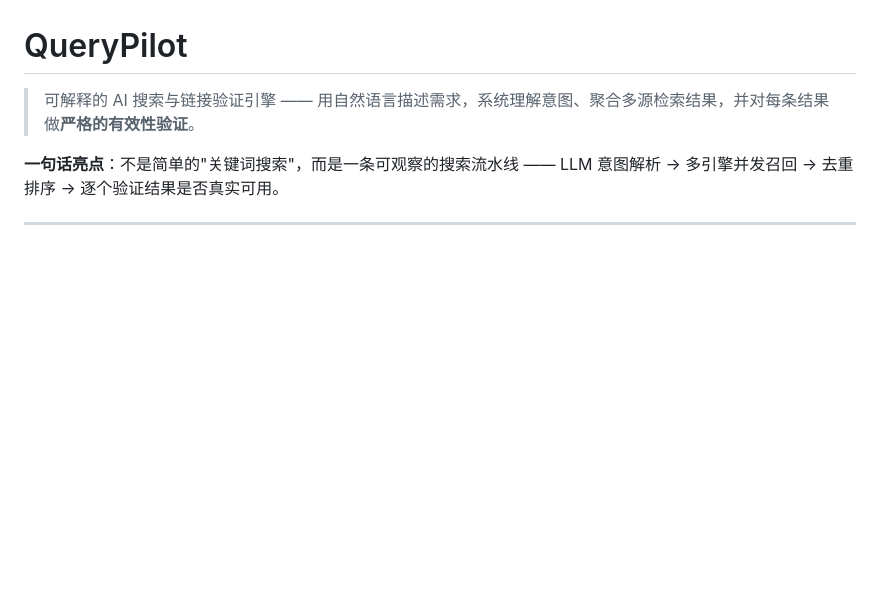
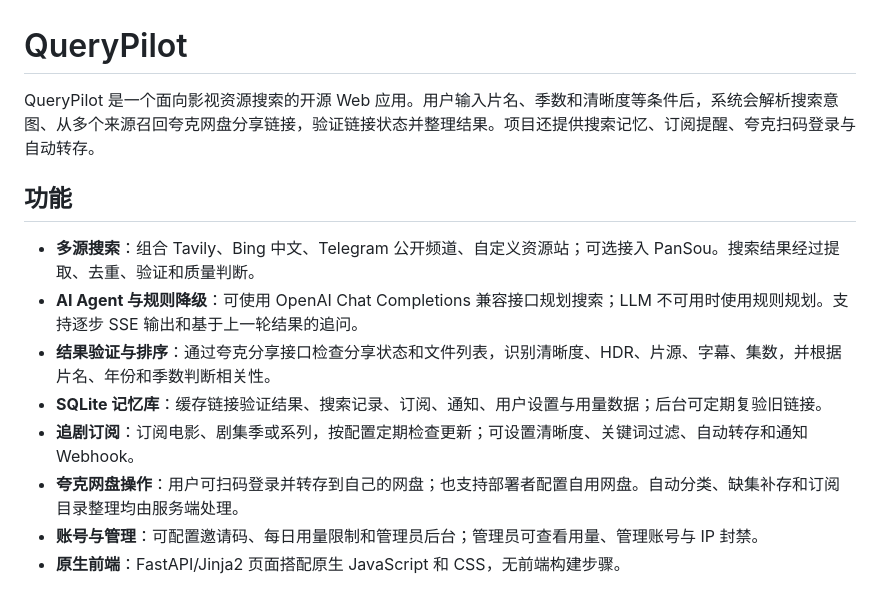
Before and after one commit to czczccc/QueryPilot, a Markdown page: README.md, the part around one of its changes. GitHub-like rendering; blank space fills up the shorter version.

```diff
--- a/README.md
+++ b/README.md
@@ -1,8 +1,15 @@
 # QueryPilot
 
-> 可解释的 AI 搜索与链接验证引擎 —— 用自然语言描述需求，系统理解意图、聚合多源检索结果，并对每条结果做**严格的有效性验证**。
+QueryPilot 是一个面向影视资源搜索的开源 Web 应用。用户输入片名、季数和清晰度等条件后，系统会解析搜索意图、从多个来源召回夸克网盘分享链接，验证链接状态并整理结果。项目还提供搜索记忆、订阅提醒、夸克扫码登录与自动转存。
 
-**一句话亮点**：不是简单的"关键词搜索"，而是一条可观察的搜索流水线 —— LLM 意图解析 → 多引擎并发召回 → 去重排序 → 逐个验证结果是否真实可用。
+## 功能
 
----
+- **多源搜索**：组合 Tavily、Bing 中文、Telegram 公开频道、自定义资源站；可选接入 PanSou。搜索结果经过提取、去重、验证和质量判断。
+- **AI Agent 与规则降级**：可使用 OpenAI Chat Completions 兼容接口规划搜索；LLM 不可用时使用规则规划。支持逐步 SSE 输出和基于上一轮结果的追问。
+- **结果验证与排序**：通过夸克分享接口检查分享状态和文件列表，识别清晰度、HDR、片源、字幕、集数，并根据片名、年份和季数判断相关性。
+- **SQLite 记忆库**：缓存链接验证结果、搜索记录、订阅、通知、用户设置与用量数据；后台可定期复验旧链接。
+- **追剧订阅**：订阅电影、剧集季或系列，按配置定期检查更新；可设置清晰度、关键词过滤、自动转存和通知 Webhook。
+- **夸克网盘操作**：用户可扫码登录并转存到自己的网盘；也支持部署者配置自用网盘。自动分类、缺集补存和订阅目录整理均由服务端处理。
+- **账号与管理**：可配置邀请码、每日用量限制和管理员后台；管理员可查看用量、管理账号与 IP 封禁。
+- **原生前端**：FastAPI/Jinja2 页面搭配原生 JavaScript 和 CSS，无前端构建步骤。
 
```
Also changed, not shown: other parts of README.md (+108 -98 lines).
